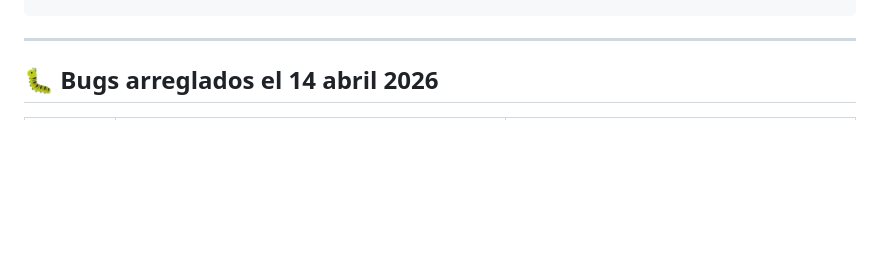
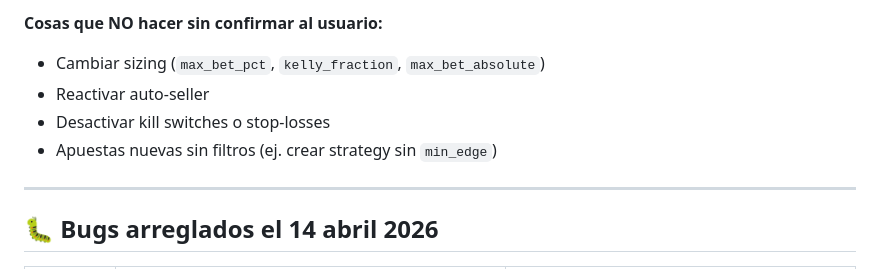
Before and after one commit to jchoy2007/Polybot, a Markdown page: CLAUDE.md, the part around one of its changes. Rendered like a GitHub page; blank space fills up the shorter version.

```diff
--- a/CLAUDE.md
+++ b/CLAUDE.md
@@ -126,3 +182,8 @@ min_market_volume = 1000     # Relajado de 2k el 14-Apr
+**Cosas que NO hacer sin confirmar al usuario:**
+- Cambiar sizing (`max_bet_pct`, `kelly_fraction`, `max_bet_absolute`)
+- Reactivar auto-seller
+- Desactivar kill switches o stop-losses
+- Apuestas nuevas sin filtros (ej. crear strategy sin `min_edge`)
 
 ---
 
```
Also changed, not shown: other parts of CLAUDE.md (+57 -1 lines).
